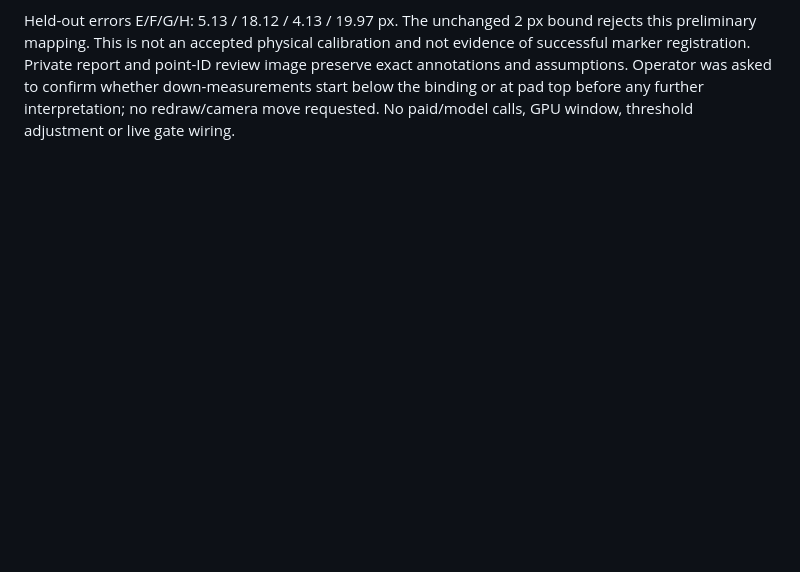
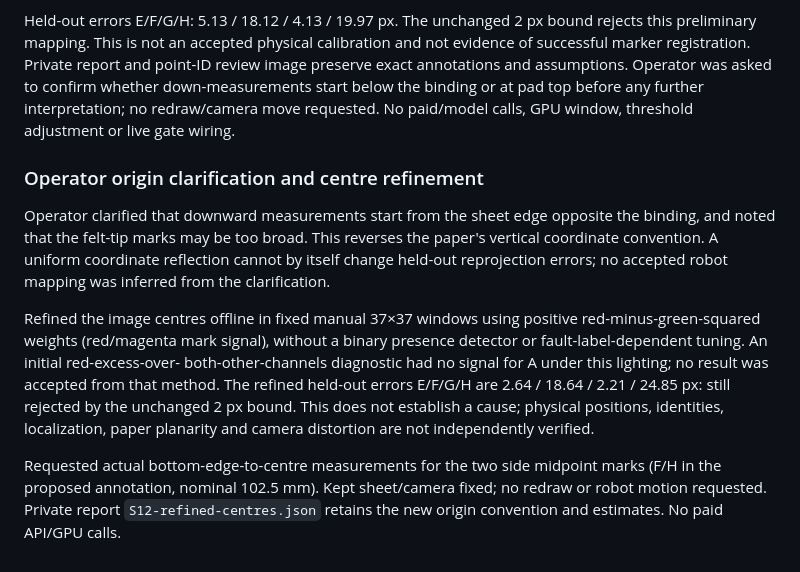
Before and after one commit to UrsushoribilisMusic/ambient-field-lens, a Markdown page: docs/drawing-readiness-2026-10-27.md, the part around the change. GitHub-like rendering; blank space fills up the shorter version.

Commit message:
docs: record bottom-edge origin and rejected refined marker fit

```diff
--- a/docs/drawing-readiness-2026-10-27.md
+++ b/docs/drawing-readiness-2026-10-27.md
@@ -130,3 +130,25 @@ review image preserve exact annotations and assumptions. Operator was asked to
 confirm whether down-measurements start below the binding or at pad top before
 any further interpretation; no redraw/camera move requested. No paid/model calls,
 GPU window, threshold adjustment or live gate wiring.
+
+### Operator origin clarification and centre refinement
+
+Operator clarified that downward measurements start from the sheet edge opposite
+the binding, and noted that the felt-tip marks may be too broad. This reverses
+the paper's vertical coordinate convention. A uniform coordinate reflection
+cannot by itself change held-out reprojection errors; no accepted robot mapping
+was inferred from the clarification.
+
+Refined the image centres offline in fixed manual 37×37 windows using positive
+red-minus-green-squared weights (red/magenta mark signal), without a binary
+presence detector or fault-label-dependent tuning. An initial red-excess-over-
+both-other-channels diagnostic had no signal for A under this lighting; no
+result was accepted from that method. The refined held-out errors E/F/G/H are
+2.64 / 18.64 / 2.21 / 24.85 px: still rejected by the unchanged 2 px bound.
+This does not establish a cause; physical positions, identities, localization,
+paper planarity and camera distortion are not independently verified.
+
+Requested actual bottom-edge-to-centre measurements for the two side midpoint
+marks (F/H in the proposed annotation, nominal 102.5 mm). Kept sheet/camera fixed;
+no redraw or robot motion requested. Private report `S12-refined-centres.json`
+retains the new origin convention and estimates. No paid API/GPU calls.
```
